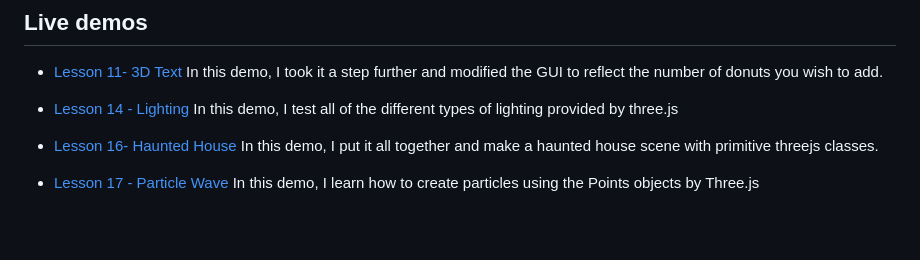
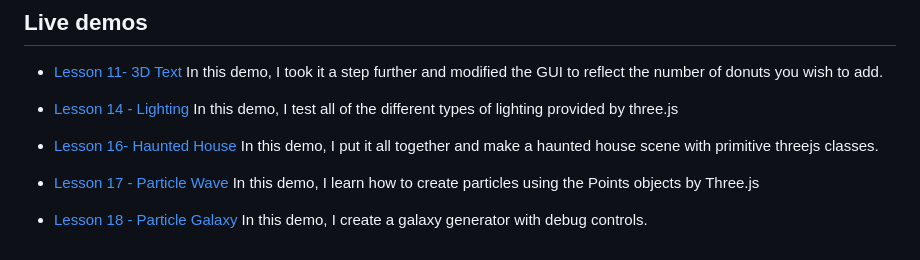
Before and after one commit to nicolascribbles/threejs_journey, a Markdown page: README.md, the part around the change. Drawn GitHub-style; blank space fills up the shorter version.

```diff
--- a/README.md
+++ b/README.md
@@ -16,6 +16,8 @@ Thank you Bruno Simon for the excellent threejs course program.
 - [Lesson 17 - Particle Wave](https://threejs-journey-particle-wave.vercel.app/)
     In this demo, I learn how to create particles using the Points objects by Three.js
 
+- [Lesson 18 - Particle Galaxy](https://threejs-journey-ioyb.vercel.app/)
+    In this demo, I create a galaxy generator with debug controls.
 
 <!-- Update 2 on Tue Jan  7 00:53:04 UTC 2025
 Update 1 on Wed Jan  8 00:52:52 UTC 2025
```
